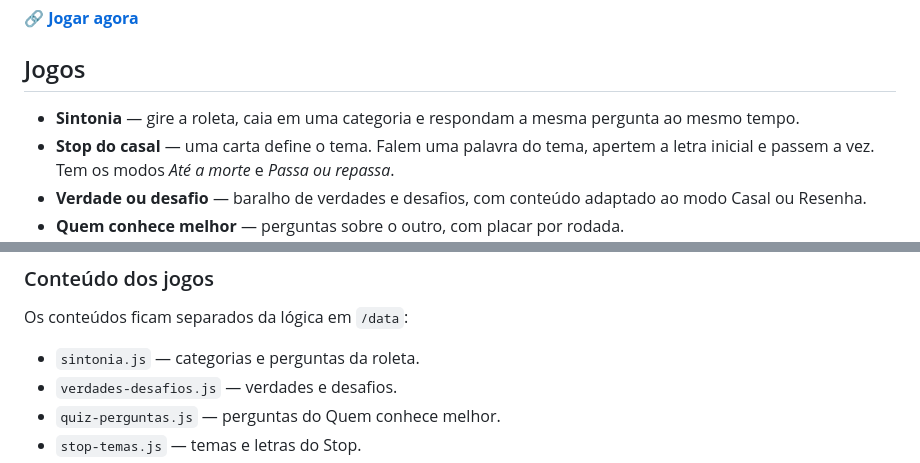
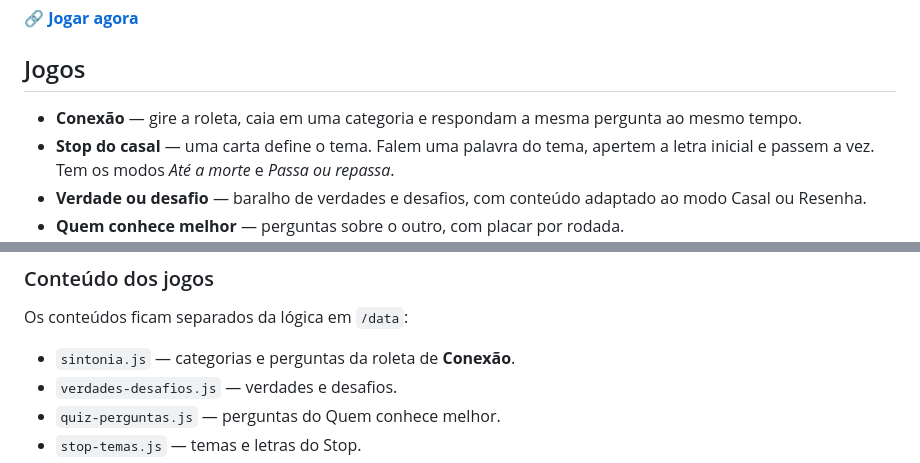
Before and after one commit to LuanChvs/cumplices, a Markdown page: README.md, 2 parts joined by grey strips. Rendered like a GitHub page.

Commit message:
Atualiza documentação com o nome Conexão

```diff
--- a/README.md
+++ b/README.md
@@ -8,7 +8,7 @@ Sem cadastro, sem backend e sem instalação obrigatória. O projeto é uma apli
 
 ## Jogos
 
-- **Sintonia** — gire a roleta, caia em uma categoria e respondam a mesma pergunta ao mesmo tempo.
+- **Conexão** — gire a roleta, caia em uma categoria e respondam a mesma pergunta ao mesmo tempo.
 - **Stop do casal** — uma carta define o tema. Falem uma palavra do tema, apertem a letra inicial e passem a vez. Tem os modos *Até a morte* e *Passa ou repassa*.
 - **Verdade ou desafio** — baralho de verdades e desafios, com conteúdo adaptado ao modo Casal ou Resenha.
 - **Quem conhece melhor** — perguntas sobre o outro, com placar por rodada.
@@ -50,7 +50,7 @@ icon*.svg/png              ícones da aplicação
 
 Os conteúdos ficam separados da lógica em `/data`:
 
-- `sintonia.js` — categorias e perguntas da roleta.
+- `sintonia.js` — categorias e perguntas da roleta de **Conexão**.
 - `verdades-desafios.js` — verdades e desafios.
 - `quiz-perguntas.js` — perguntas do Quem conhece melhor.
 - `stop-temas.js` — temas e letras do Stop.
```
